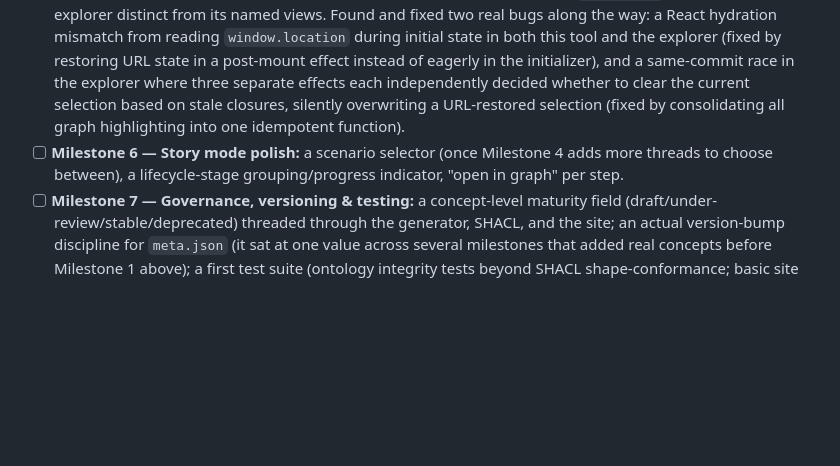
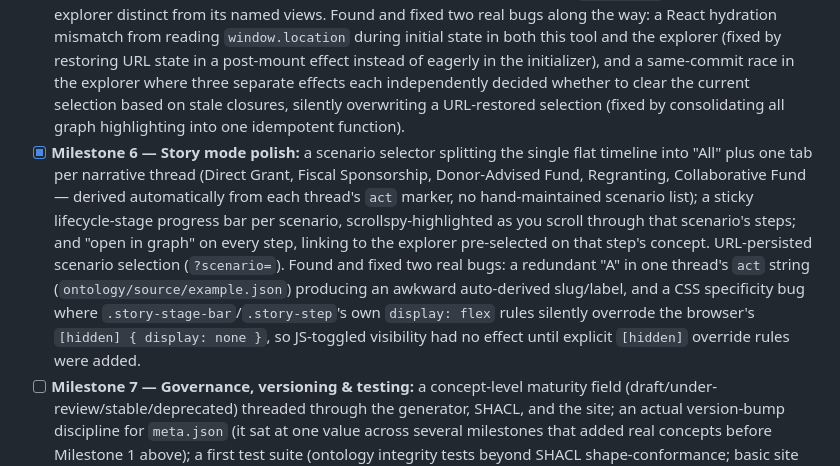
Before and after one commit to EGovender/NPOGraph, a Markdown page: docs/04-roadmap.md, the part around the change. GitHub-like rendering; blank space fills up the shorter version.

Commit message:
Check off Phase 3.6 Milestone 6 in the roadmap

```diff
--- a/docs/04-roadmap.md
+++ b/docs/04-roadmap.md
@@ -54,7 +54,7 @@ Prompted by an external implementation-plan review (a 10-milestone product plan
 - [x] **Milestone 3 — Graph exploration, part 2:** in-graph search (sharing the same relevance scoring as the homepage and catalogue), a deterministic/stable cose layout (seeded with fixed starting positions instead of `randomize: true`, verified byte-identical node positions across repeated loads), BFS path-finding between two concepts (treating relationships and subclass edges as undirected, with the path highlighted on the graph and listed as a breadcrumb), URL-persisted view/concept/search state (`?view=&concept=&q=`), PNG export, a fullscreen toggle, and a keyboard-accessible list alternative (every visible concept and relationship as plain, screen-reader-navigable HTML, toggled in place of the canvas). (4 views and node-shape differentiation shipped in Phase 3.5 Milestone 3 — this was the remaining slice.)
 - [x] **Milestone 4 — Philanthropic intermediary model, remaining slice:** three more worked-example threads — a Donor-Advised Fund, a Regranting Arrangement (giving Ocean Conservation Fund a fourth independently-dated role, Funding Intermediary), and a Collaborative Fund Arrangement between two other organizations — bringing every Phase 3.5 arrangement subtype to real instance data; a Mermaid role-change diagram in `docs/08`; and a `legalNote` field on the 8 concepts with real legal/regulatory nuance this ontology deliberately simplifies (Fiscal Sponsor, Sponsored Project, Fiscal Sponsorship Arrangement, Donor Advisor, Donor-Advised Fund, Donor-Advised Fund Arrangement, Grant Recommendation, Regranting Arrangement), rendered as a callout on the concept page and a badge on its catalogue card.
 - [x] **Milestone 5 — Design tool expansion:** questions grouped into five labeled sections (Organization & operating model, Funding structure, Application & review, Awards & payments, Compliance/reporting/outcomes) with a per-section progress count; seven new questions covering every Phase 3.5 arrangement type and multi-role organizations (up from one question touching this layer, which only ever added `Fiscal Sponsor`); per-question `help` text now rendered (previously modeled in the data but never shown); export to JSON, JSON-LD, and Markdown; a shareable URL (`?loi=yes&review=yes&...`, one param per question); and "open in graph," which added a new ad-hoc `?concepts=` mode to the explorer distinct from its named views. Found and fixed two real bugs along the way: a React hydration mismatch from reading `window.location` during initial state in both this tool and the explorer (fixed by restoring URL state in a post-mount effect instead of eagerly in the initializer), and a same-commit race in the explorer where three separate effects each independently decided whether to clear the current selection based on stale closures, silently overwriting a URL-restored selection (fixed by consolidating all graph highlighting into one idempotent function).
-- [ ] **Milestone 6 — Story mode polish:** a scenario selector (once Milestone 4 adds more threads to choose between), a lifecycle-stage grouping/progress indicator, "open in graph" per step.
+- [x] **Milestone 6 — Story mode polish:** a scenario selector splitting the single flat timeline into "All" plus one tab per narrative thread (Direct Grant, Fiscal Sponsorship, Donor-Advised Fund, Regranting, Collaborative Fund — derived automatically from each thread's `act` marker, no hand-maintained scenario list); a sticky lifecycle-stage progress bar per scenario, scrollspy-highlighted as you scroll through that scenario's steps; and "open in graph" on every step, linking to the explorer pre-selected on that step's concept. URL-persisted scenario selection (`?scenario=`). Found and fixed two real bugs: a redundant "A" in one thread's `act` string (`ontology/source/example.json`) producing an awkward auto-derived slug/label, and a CSS specificity bug where `.story-stage-bar`/`.story-step`'s own `display: flex` rules silently overrode the browser's `[hidden] { display: none }`, so JS-toggled visibility had no effect until explicit `[hidden]` override rules were added.
 - [ ] **Milestone 7 — Governance, versioning & testing:** a concept-level maturity field (draft/under-review/stable/deprecated) threaded through the generator, SHACL, and the site; an actual version-bump discipline for `meta.json` (it sat at one value across several milestones that added real concepts before Milestone 1 above); a first test suite (ontology integrity tests beyond SHACL shape-conformance; basic site build/rendering tests) — none exists today beyond `tools/validate_ontology.py`.
 - [ ] **Milestone 8 — Accessibility, performance & SEO:** a full keyboard/screen-reader pass, Lighthouse targets, a performance budget at higher concept counts, sitemap/robots.
 - [ ] **Milestone 9 — Publish `v0.1-alpha`:** release notes, changelog, a known-limitations doc, versioned artifacts, a GitHub release tag.
```
